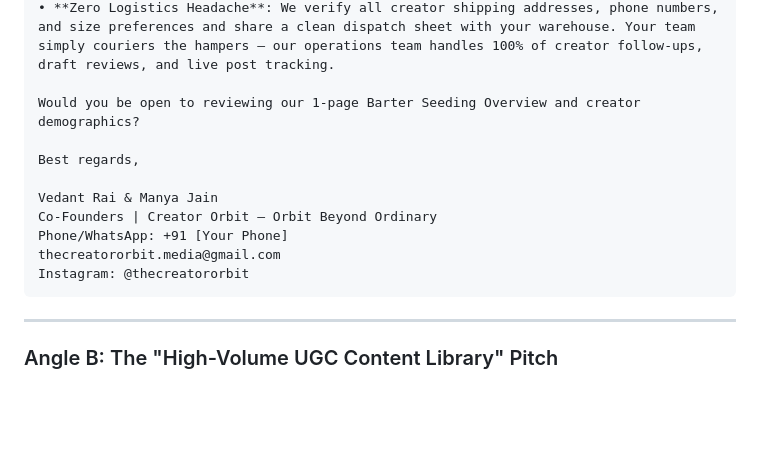
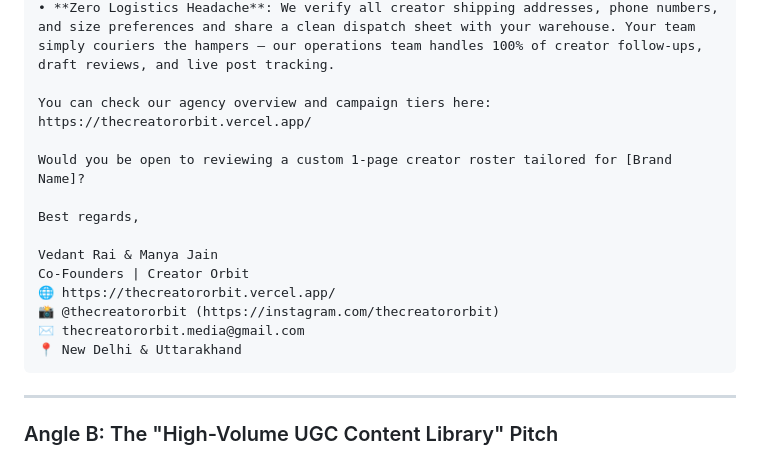
Before and after one commit to MrVRai/Influencer-Marketing, a Markdown page: templates/brand_outreach_playbook.md, the part around one of its changes. Rendered like a GitHub page; blank space fills up the shorter version.

````diff
--- a/templates/brand_outreach_playbook.md
+++ b/templates/brand_outreach_playbook.md
@@ -64,15 +64,18 @@ At Creator Orbit, we manage end-to-end **High-Volume Barter & Product Seeding Ca
 • **Expected Reach**: 800,000 to 2,500,000+ organic views (avg. 4K–5K views/creator)
 • **Zero Logistics Headache**: We verify all creator shipping addresses, phone numbers, and size preferences and share a clean dispatch sheet with your warehouse. Your team simply couriers the hampers — our operations team handles 100% of creator follow-ups, draft reviews, and live post tracking.
 
-Would you be open to reviewing our 1-page Barter Seeding Overview and creator demographics?
+You can check our agency overview and campaign tiers here: https://thecreatororbit.vercel.app/
+
+Would you be open to reviewing a custom 1-page creator roster tailored for [Brand Name]?
 
 Best regards,
 
 Vedant Rai & Manya Jain
-Co-Founders | Creator Orbit — Orbit Beyond Ordinary
-Phone/WhatsApp: +91 [Your Phone]
-thecreatororbit.media@gmail.com
-Instagram: @thecreatororbit
+Co-Founders | Creator Orbit
+🌐 https://thecreatororbit.vercel.app/
+📸 @thecreatororbit (https://instagram.com/thecreatororbit)
+✉️ thecreatororbit.media@gmail.com
+📍 New Delhi & Uttarakhand
 ```
 
 ---
````
Also changed, not shown: other parts of templates/brand_outreach_playbook.md (+50 -14 lines), templates/creator_orbit_pitch_deck.md (+3 -2 lines).
